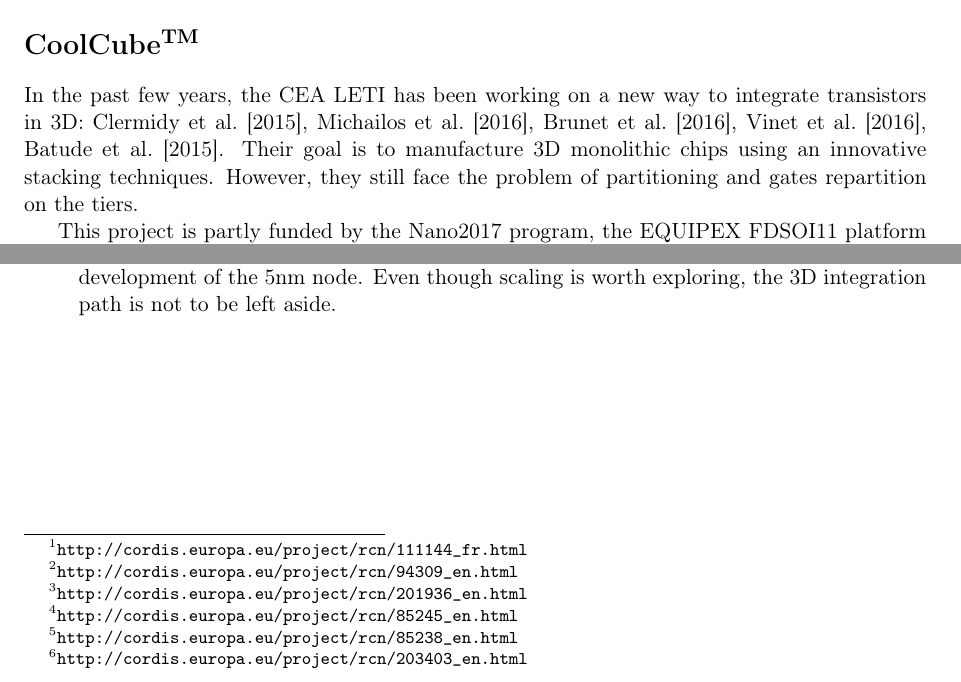
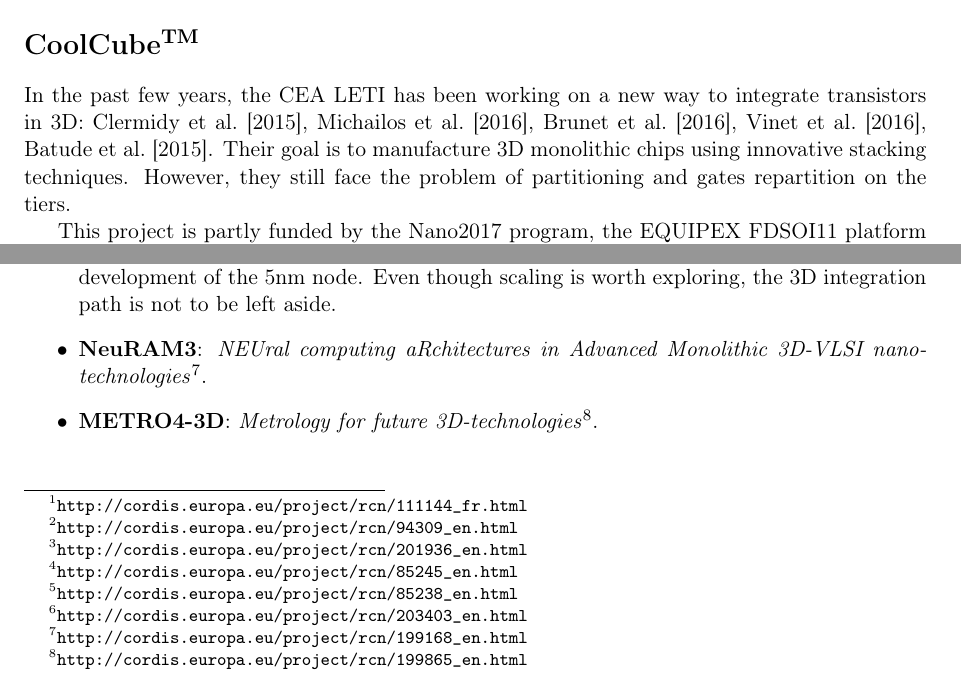
Before and after one commit to qiaozaiwenxi/phd, a LaTeX document (soa/soa-3D.tex): two parts of page 1 of 2, joined at a grey line, cut so that both start at the same text. Compiled offline with pdfLaTeX.

Commit message:
H2020 projects.

```diff
--- a/soa/soa-3D.tex
+++ b/soa/soa-3D.tex
@@ -47,7 +47,7 @@
 
 \section*{CoolCube\textsuperscript{TM}}
 In the past few years, the CEA LETI has been working on a new way to integrate transistors in 3D: \cite{Clermidy2015}, \cite{Michailos2016}, \cite{Brunet2016}, \cite{Vinet2016}, \cite{Batude2015}.
-Their goal is to manufacture 3D monolithic chips using an innovative stacking techniques.
+Their goal is to manufacture 3D monolithic chips using innovative stacking techniques.
 However, they still face the problem of partitioning and gates repartition on the tiers.
 
 This project is partly funded by the Nano2017 program, the EQUIPEX FDSOI11 platform and the EU FP7 COMPOSE3 project\footnote{\url{http://cordis.europa.eu/project/rcn/111144_fr.html}}.\\
@@ -64,7 +64,10 @@
 Horizon 2020 projects:
 \begin{itemize}
 	\item \textbf{TAKE5}: \textit{Technology Advances and Key Enablers for 5 nm}\footnote{\url{http://cordis.europa.eu/project/rcn/203403_en.html}}. This projects aims at the development of the 5nm node. Even though scaling is worth exploring, the 3D integration path is not to be left aside.
+	\item \textbf{NeuRAM3}: \textit{NEUral computing aRchitectures in Advanced Monolithic 3D-VLSI nano-technologies}\footnote{\url{http://cordis.europa.eu/project/rcn/199168_en.html}}.
+	\item \textbf{METRO4-3D}: \textit{Metrology for future 3D-technologies}\footnote{\url{http://cordis.europa.eu/project/rcn/199865_en.html}}.
 \end{itemize}
+%http://cordis.europa.eu/search/result_en?q=%27Generic%27%20AND%20%27micro-%27%20AND%20%27nano-electronic%27%20AND%20%27technologies%27%20AND%20%28contenttype%3D%27project%27%20OR%20/result/relations/categories/resultCategory/code%3D%27brief%27,%27report%27%29%20AND%20programme/code%3D%27H2020*%27
 \newpage
 \bibliographystyle{abbrvnat}
 % \bibliographystyle{acm}
```
Also changed, not shown: soa/soa-3D.pdf.
